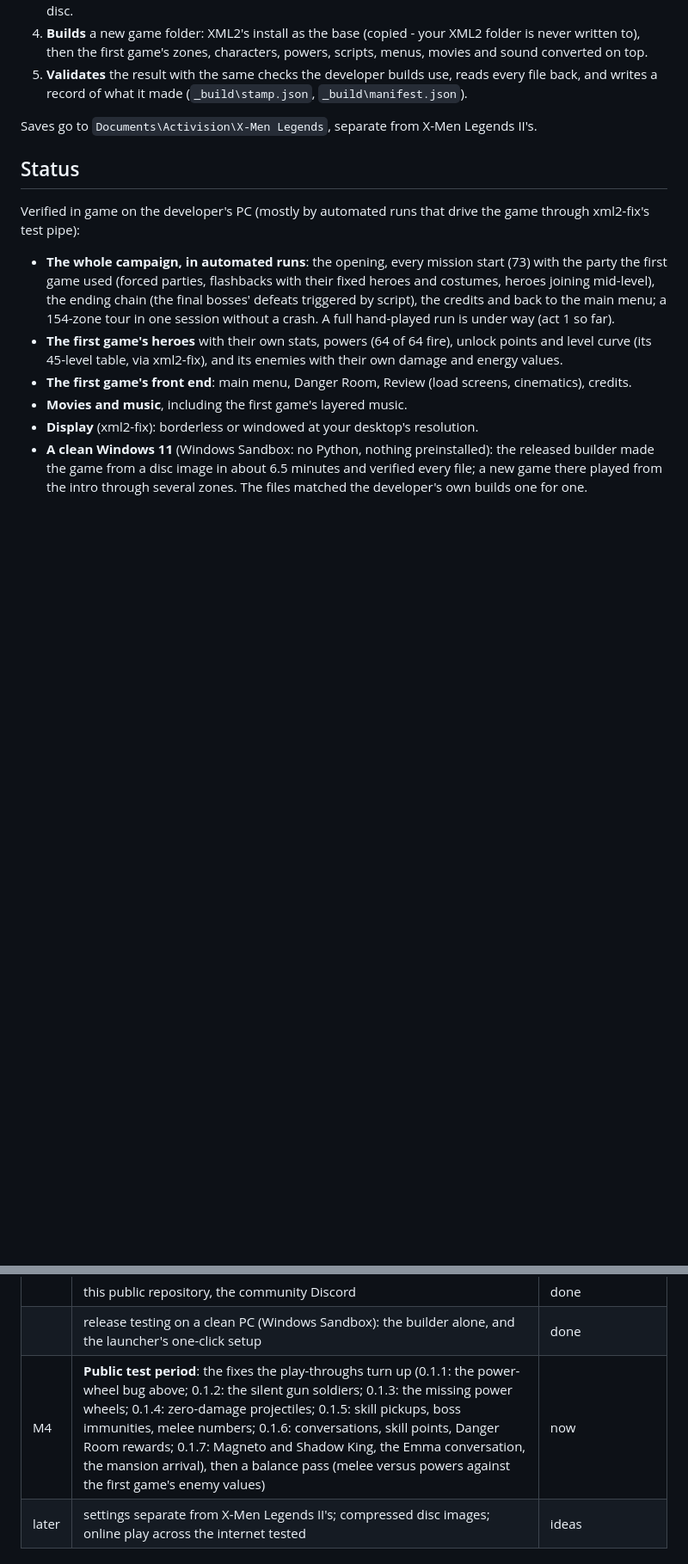
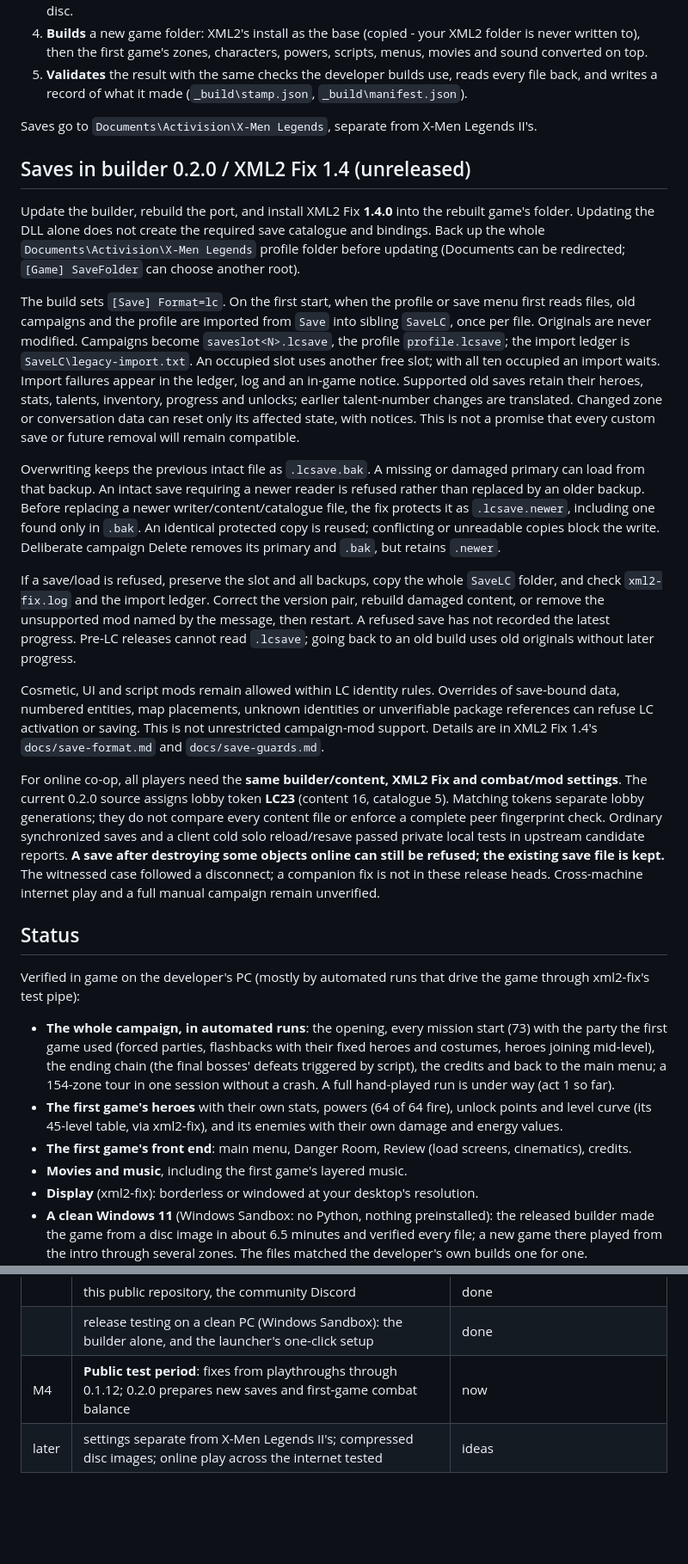
Before and after one commit to ChronoRixun/legends-classic, a Markdown page: README.md, 2 parts joined by grey strips. Shown at 86% size. Rendered like a GitHub page; blank space fills up the shorter version.

```diff
--- a/README.md
+++ b/README.md
@@ -95,6 +110,45 @@ Windows Update) stops the question, and *Skip this installation* lets the game s
 
 Saves go to `Documents\Activision\X-Men Legends`, separate from X-Men Legends II's.
 
+## Saves in builder 0.2.0 / XML2 Fix 1.4 (unreleased)
+
+Update the builder, rebuild the port, and install XML2 Fix **1.4.0** into the rebuilt game's folder.
+Updating the DLL alone does not create the required save catalogue and bindings. Back up the whole
+`Documents\Activision\X-Men Legends` profile folder before updating (Documents can be redirected;
+`[Game] SaveFolder` can choose another root).
+
+The build sets `[Save] Format=lc`. On the first start, when the profile or save menu first reads files,
+old campaigns and the profile are imported from `Save` into sibling `SaveLC`, once per file. Originals
+are never modified. Campaigns become `saveslot<N>.lcsave`, the profile `profile.lcsave`; the import ledger
+is `SaveLC\legacy-import.txt`. An occupied slot uses another free slot; with all ten occupied an import
+waits. Import failures appear in the ledger, log and an in-game notice. Supported old saves retain their
+heroes, stats, talents, inventory, progress and unlocks; earlier talent-number changes are translated.
+Changed zone or conversation data can reset only its affected state, with notices. This is not a promise
+that every custom save or future removal will remain compatible.
+
+Overwriting keeps the previous intact file as `.lcsave.bak`. A missing or damaged primary can load from
+that backup. An intact save requiring a newer reader is refused rather than replaced by an older backup.
+Before replacing a newer writer/content/catalogue file, the fix protects it as `.lcsave.newer`, including
+one found only in `.bak`. An identical protected copy is reused; conflicting or unreadable copies block
+the write. Deliberate campaign Delete removes its primary and `.bak`, but retains `.newer`.
+
+If a save/load is refused, preserve the slot and all backups, copy the whole `SaveLC` folder, and check
+`xml2-fix.log` and the import ledger. Correct the version pair, rebuild damaged content, or remove the
+unsupported mod named by the message, then restart. A refused save has not recorded the latest progress.
+Pre-LC releases cannot read `.lcsave`; going back to an old build uses old originals without later progress.
+
+Cosmetic, UI and script mods remain allowed within LC identity rules. Overrides of save-bound data,
+numbered entities, map placements, unknown identities or unverifiable package references can refuse LC
+activation or saving. This is not unrestricted campaign-mod support. Details are in XML2 Fix 1.4's `docs/save-format.md` and `docs/save-guards.md`.
+
+For online co-op, all players need the **same builder/content, XML2 Fix and combat/mod settings**.
+The current 0.2.0 source assigns lobby token **LC23** (content 16, catalogue 5). Matching tokens separate
+lobby generations; they do not compare every content file or enforce a complete peer fingerprint check.
+Ordinary synchronized saves and a client cold solo reload/resave passed private local tests in upstream
+candidate reports. **A save after destroying some objects online can still be refused; the existing save
+file is kept.** The witnessed case followed a disconnect; a companion fix is not in these release heads.
+Cross-machine internet play and a full manual campaign remain unverified.
+
 ## Status
 
 Verified in game on the developer's PC (mostly by automated runs that drive the game through xml2-fix's test pipe):
@@ -214,7 +249,7 @@ Launcher: any release runs every builder; on Proton (Steam Deck, Linux) 0.2.1 or
 | | the launcher's setup wizard and game page | done |
 | | this public repository, the community Discord | done |
 | | release testing on a clean PC (Windows Sandbox): the builder alone, and the launcher's one-click setup | done |
-| M4 | **Public test period**: the fixes the play-throughs turn up (0.1.1: the power-wheel bug above; 0.1.2: the silent gun soldiers; 0.1.3: the missing power wheels; 0.1.4: zero-damage projectiles; 0.1.5: skill pickups, boss immunities, melee numbers; 0.1.6: conversations, skill points, Danger Room rewards; 0.1.7: Magneto and Shadow King, the Emma conversation, the mansion arrival), then a balance pass (melee versus powers against the first game's enemy values) | now |
+| M4 | **Public test period**: fixes from playthroughs through 0.1.12; 0.2.0 prepares new saves and first-game combat balance | now |
 | later | settings separate from X-Men Legends II's; compressed disc images; online play across the internet tested | ideas |
 
 ## Repository layout
```
Also changed, not shown: other parts of README.md (+45 -49 lines), CHANGELOG.md (+1 -1 lines).
